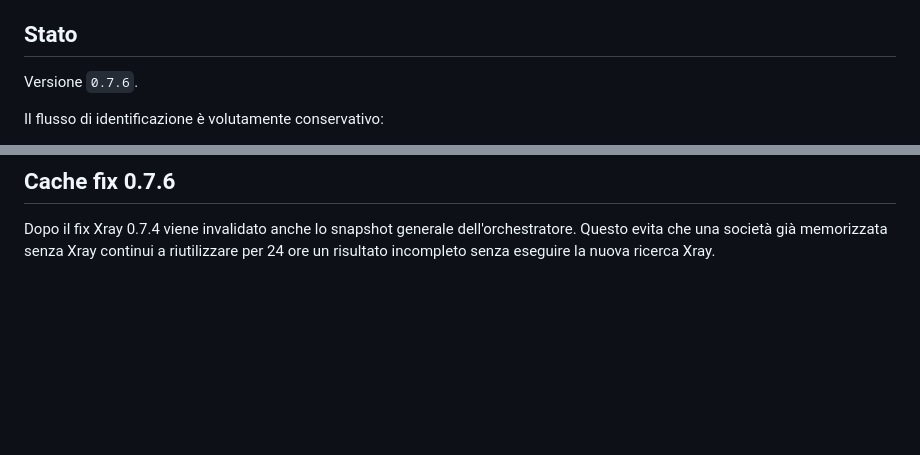
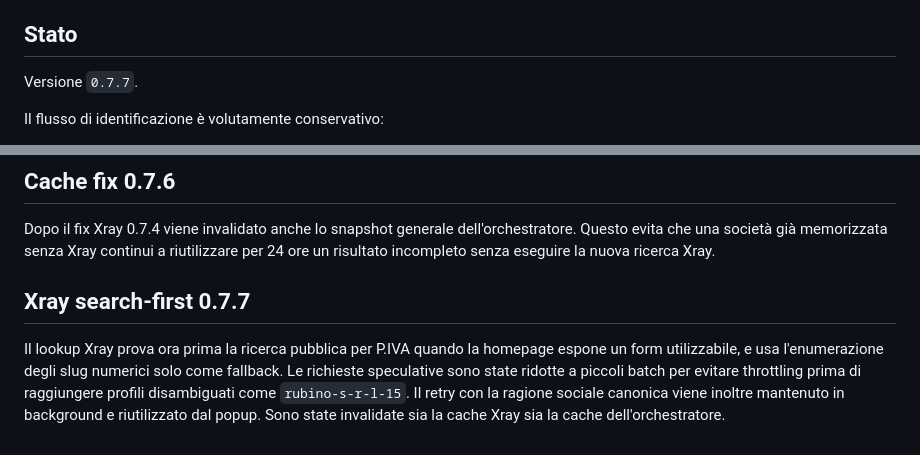
Before and after one commit to lukethehawk/CheckAziende, a Markdown page: README.md, 2 parts joined by grey strips. Drawn GitHub-style; blank space fills up the shorter version.

Commit message:
Document Xray search-first lookup

```diff
--- a/README.md
+++ b/README.md
@@ -4,7 +4,7 @@ Estensione WebExtension per Firefox e browser Chromium che identifica l'azienda
 
 ## Stato
 
-Versione `0.7.6`.
+Versione `0.7.7`.
 
 Il flusso di identificazione è volutamente conservativo:
 
@@ -200,3 +200,8 @@ Le pagine Privacy/Legal possono ora fornire anche la ragione sociale del titolar
 ## Cache fix 0.7.6
 
 Dopo il fix Xray 0.7.4 viene invalidato anche lo snapshot generale dell'orchestratore. Questo evita che una società già memorizzata senza Xray continui a riutilizzare per 24 ore un risultato incompleto senza eseguire la nuova ricerca Xray.
+
+
+## Xray search-first 0.7.7
+
+Il lookup Xray prova ora prima la ricerca pubblica per P.IVA quando la homepage espone un form utilizzabile, e usa l'enumerazione degli slug numerici solo come fallback. Le richieste speculative sono state ridotte a piccoli batch per evitare throttling prima di raggiungere profili disambiguati come `rubino-s-r-l-15`. Il retry con la ragione sociale canonica viene inoltre mantenuto in background e riutilizzato dal popup. Sono state invalidate sia la cache Xray sia la cache dell'orchestratore.
```
